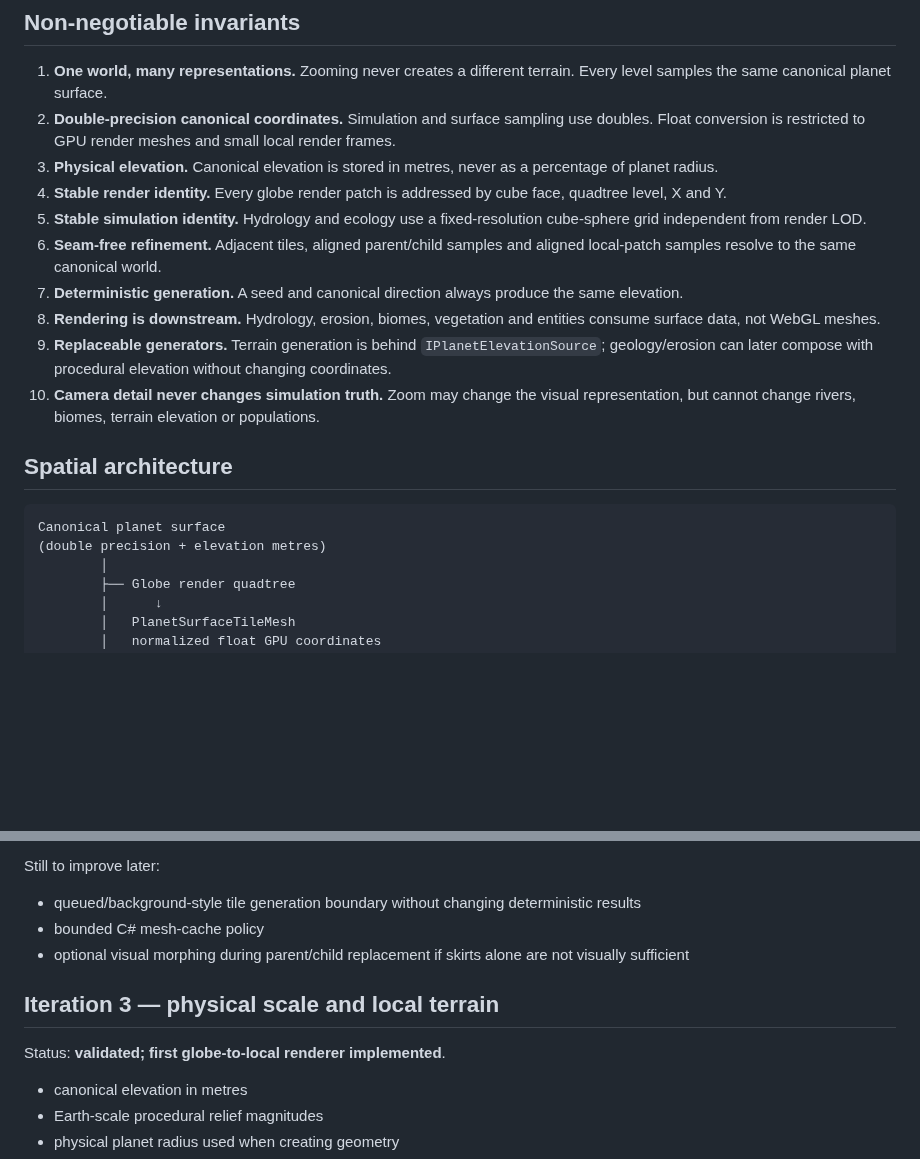
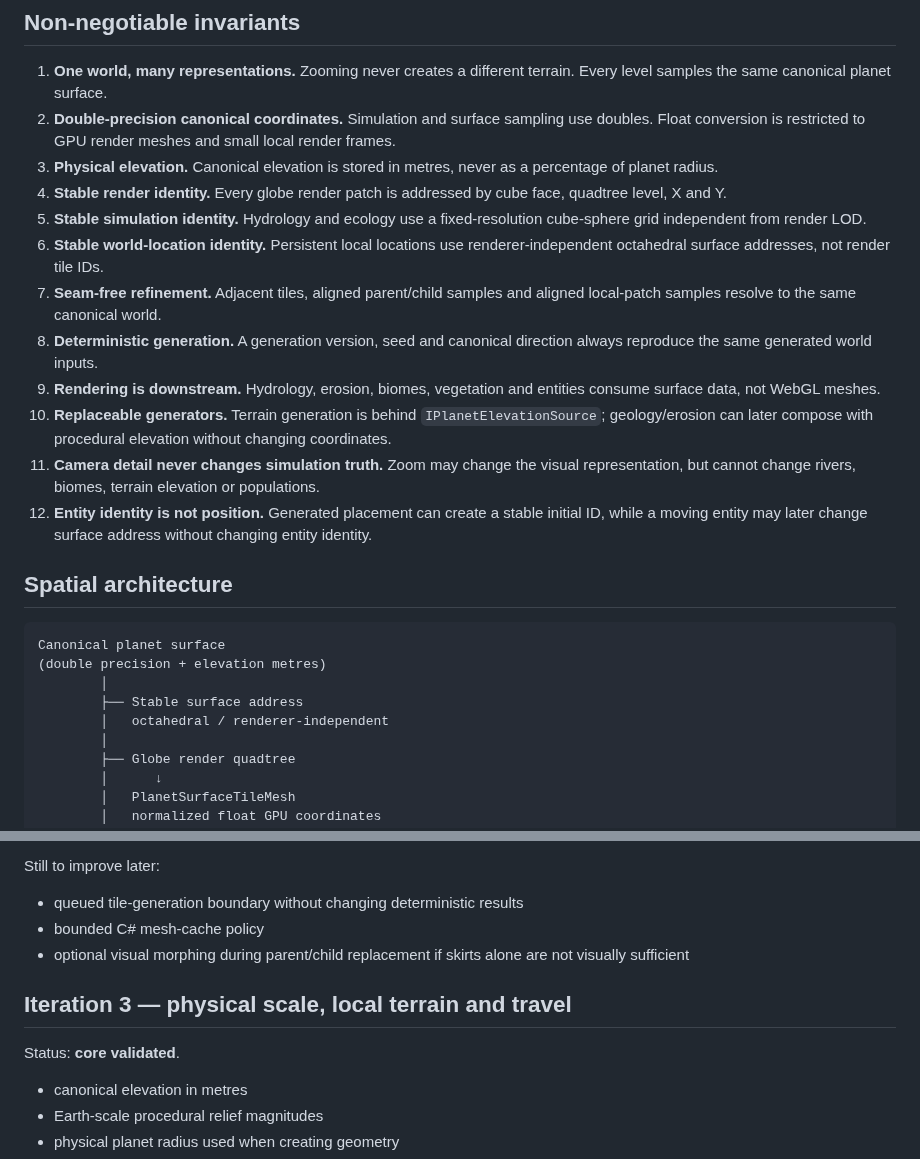
Before and after one commit to pjotrcasteel/PlanetForge, a Markdown page: docs/planet-surface-foundation.md, 2 parts joined by grey strips. Drawn GitHub-style; blank space fills up the shorter version.

````diff
--- a/docs/planet-surface-foundation.md
+++ b/docs/planet-surface-foundation.md
@@ -9,17 +9,22 @@ PlanetForge must support one deterministic world from orbital scale down to loca
 3. **Physical elevation.** Canonical elevation is stored in metres, never as a percentage of planet radius.
 4. **Stable render identity.** Every globe render patch is addressed by cube face, quadtree level, X and Y.
 5. **Stable simulation identity.** Hydrology and ecology use a fixed-resolution cube-sphere grid independent from render LOD.
-6. **Seam-free refinement.** Adjacent tiles, aligned parent/child samples and aligned local-patch samples resolve to the same canonical world.
-7. **Deterministic generation.** A seed and canonical direction always produce the same elevation.
-8. **Rendering is downstream.** Hydrology, erosion, biomes, vegetation and entities consume surface data, not WebGL meshes.
-9. **Replaceable generators.** Terrain generation is behind `IPlanetElevationSource`; geology/erosion can later compose with procedural elevation without changing coordinates.
-10. **Camera detail never changes simulation truth.** Zoom may change the visual representation, but cannot change rivers, biomes, terrain elevation or populations.
+6. **Stable world-location identity.** Persistent local locations use renderer-independent octahedral surface addresses, not render tile IDs.
+7. **Seam-free refinement.** Adjacent tiles, aligned parent/child samples and aligned local-patch samples resolve to the same canonical world.
+8. **Deterministic generation.** A generation version, seed and canonical direction always reproduce the same generated world inputs.
+9. **Rendering is downstream.** Hydrology, erosion, biomes, vegetation and entities consume surface data, not WebGL meshes.
+10. **Replaceable generators.** Terrain generation is behind `IPlanetElevationSource`; geology/erosion can later compose with procedural elevation without changing coordinates.
+11. **Camera detail never changes simulation truth.** Zoom may change the visual representation, but cannot change rivers, biomes, terrain elevation or populations.
+12. **Entity identity is not position.** Generated placement can create a stable initial ID, while a moving entity may later change surface address without changing entity identity.
 
 ## Spatial architecture
 
 ```text
 Canonical planet surface
 (double precision + elevation metres)
+        │
+        ├── Stable surface address
+        │   octahedral / renderer-independent
         │
         ├── Globe render quadtree
         │      ↓
@@ -80,13 +85,13 @@ Status: **validated and connected to the browser camera**.
 
 Still to improve later:
 
-- queued/background-style tile generation boundary without changing deterministic results
+- queued tile-generation boundary without changing deterministic results
 - bounded C# mesh-cache policy
 - optional visual morphing during parent/child replacement if skirts alone are not visually sufficient
 
-## Iteration 3 — physical scale and local terrain
+## Iteration 3 — physical scale, local terrain and travel
 
-Status: **validated; first globe-to-local renderer implemented**.
+Status: **core validated**.
 
 - canonical elevation in metres
 - Earth-scale procedural relief magnitudes
````
Also changed, not shown: other parts of docs/planet-surface-foundation.md (+42 -19 lines).
